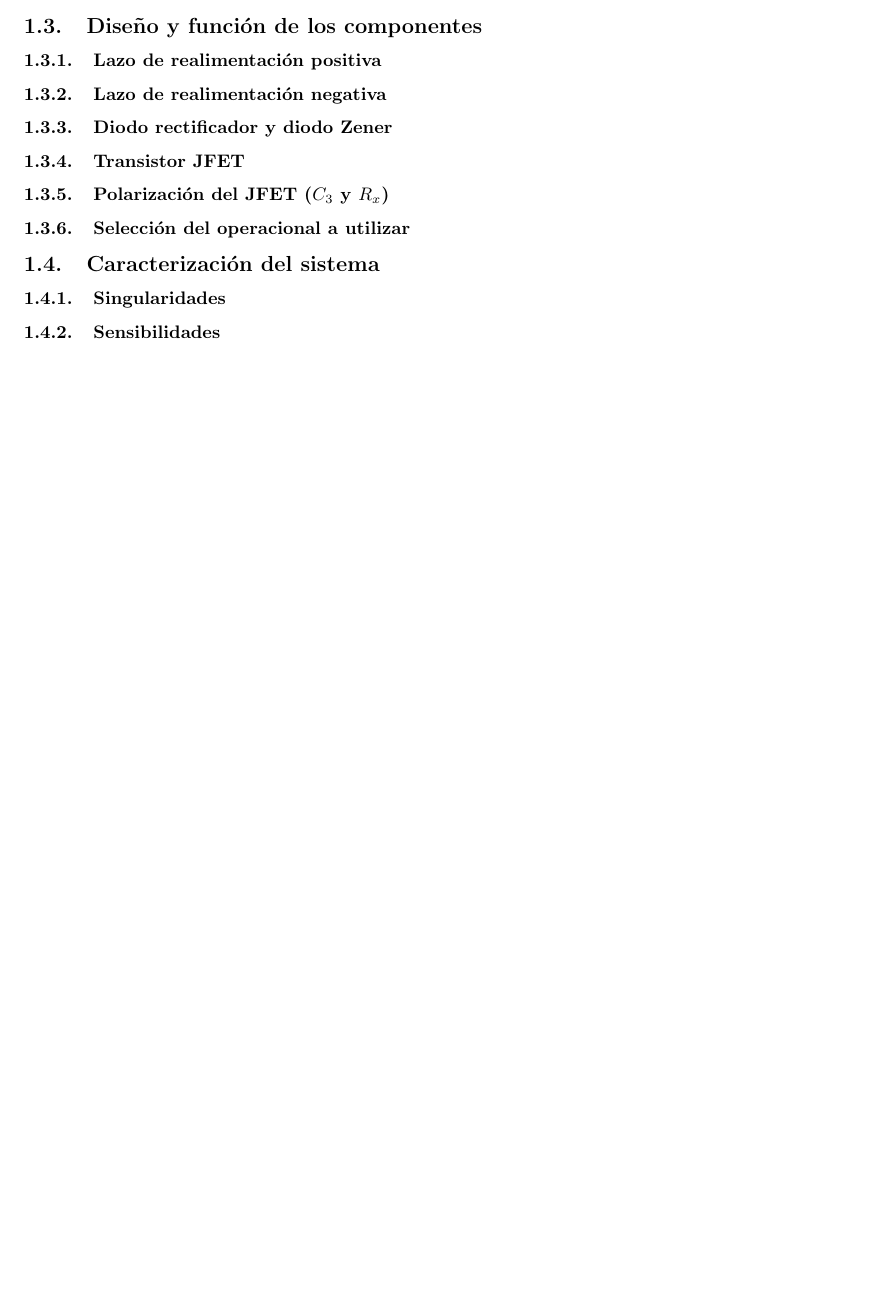
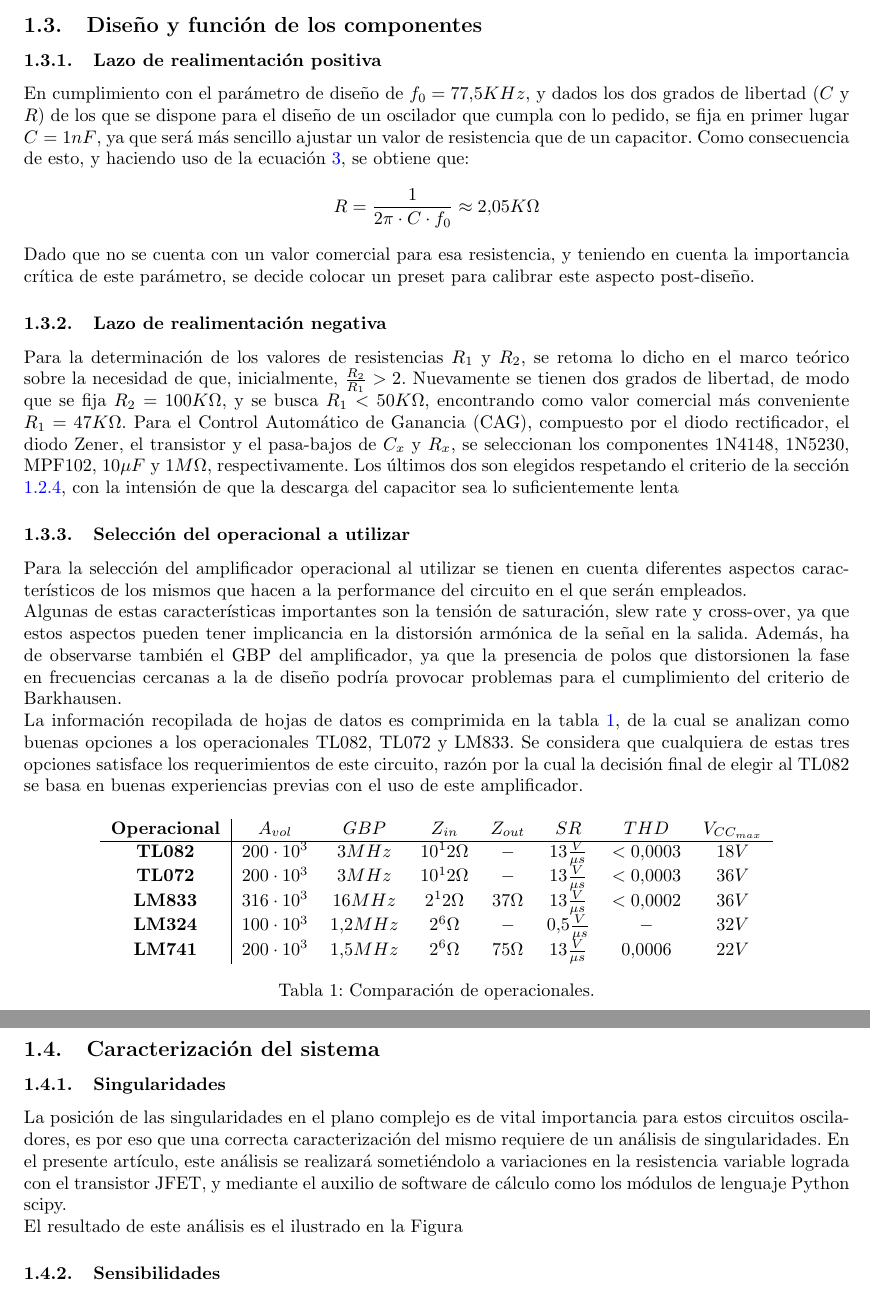
Before and after one commit to grupo-tc-volcan/TP6, a LaTeX document (Informe/informe.tex, which reads Informe/ej1.tex): part of page 6 of 8 before the commit and two parts of pages 6 and 7 of 9 after it, the two joined at a grey line, cut so that both start at the same text, the shorter picture padded with empty space. Compiled offline with pdfLaTeX.

Commit message:
Characterisation half way through

```diff
--- a/Informe/ej1.tex
+++ b/Informe/ej1.tex
@@ -112,27 +144,65 @@ logra colocando valores altos de $R_x$.
 
 \subsection{Diseño y función de los componentes}
 \subsubsection{Lazo de realimentación positiva}
+En cumplimiento con el parámetro de diseño de $f_0 = 77.5KHz$, y dados los dos grados de libertad ($C$ y $R$) de los que se dispone para el diseño de un
+oscilador que cumpla con lo pedido, se fija en primer lugar $C = 1nF$, ya que será más sencillo ajustar un valor de resistencia que de un capacitor.
+Como consecuencia de esto, y haciendo uso de la ecuación \ref{eq:osc_freq_ex1}, se obtiene que:
+\begin{align*}
+    & R = \frac{1}{2\pi \cdot C \cdot f_0} \approx 2.05K\Omega
+\end{align*}
 
+Dado que no se cuenta con un valor comercial para esa resistencia, y teniendo en cuenta la importancia crítica de este parámetro, se decide colocar un
+preset para calibrar este aspecto post-diseño.
 
 
 \subsubsection{Lazo de realimentación negativa}
-
-
-\subsubsection{Diodo rectificador y diodo Zener}
-
-
-\subsubsection{Transistor JFET}
-
-
-\subsubsection{Polarización del JFET ($C_3$ y $R_x$)}
+Para la determinación de los valores de resistencias $R_1$ y $R_2$, se retoma lo dicho en el marco teórico sobre la necesidad de que, inicialmente,
+$\frac{R_2}{R_1} > 2$.
+Nuevamente se tienen dos grados de libertad, de modo que se fija $R_2 = 100K\Omega$, y se busca $R_1 < 50K\Omega$, encontrando como valor comercial más
+conveniente $R_1 = 47K\Omega$.
+Para el Control Automático de Ganancia (CAG), compuesto por el diodo rectificador, el diodo Zener, el transistor y el pasa-bajos de $C_x$ y $R_x$,
+se seleccionan los componentes 1N4148, 1N5230, MPF102, $10\mu F$ y $1M\Omega$, respectivamente.
+Los últimos dos son elegidos respetando el criterio de la sección \ref{sec:r_x_c_x_ex1}, con la intensión de que la descarga del capacitor sea lo
+suficientemente lenta
 
 
 \subsubsection{Selección del operacional a utilizar}
+Para la selección del amplificador operacional al utilizar se tienen en cuenta diferentes aspectos característicos de los mismos que hacen a la
+performance del circuito en el que serán empleados.
+
+Algunas de estas características importantes son la tensión de saturación, slew rate y cross-over, ya que estos aspectos pueden tener implicancia en la
+distorsión armónica de la señal en la salida.
+Además, ha de observarse también el GBP del amplificador, ya que la presencia de polos que distorsionen la fase en frecuencias cercanas a la de diseño
+podría provocar problemas para el cumplimiento del criterio de Barkhausen.
+
+La información recopilada de hojas de datos es comprimida en la tabla \ref{tab:opamp_comparison_ex1}, de la cual se analizan como buenas opciones a los
+operacionales TL082, TL072 y LM833.
+Se considera que cualquiera de estas tres opciones satisface los requerimientos de este circuito, razón por la cual la decisión final de elegir al TL082
+se basa en buenas experiencias previas con el uso de este amplificador.
+\begin{table}[H]
+    \centering
+    \begin{tabular}{c|ccccccc}
+    \textbf{Operacional} & \textbf{$A_{vol}$} & \textbf{$GBP$} & \textbf{$Z_{in}$} & \textbf{$Z_{out}$} & \textbf{$SR$}         & \textbf{$THD$} & \textbf{$V_{CC_{max}}$} \\ \hline
+    \textbf{TL082}       & $200 \cdot 10^3$   & $3MHz$         & $10^12\Omega$     & $-$                & $13 \frac{V}{\mu s}$  & $< 0.0003$     & $18V$                   \\
+    \textbf{TL072}       & $200 \cdot 10^3$   & $3MHz$         & $10^12\Omega$     & $-$                & $13 \frac{V}{\mu s}$  & $< 0.0003$     & $36V$                   \\
+    \textbf{LM833}       & $316 \cdot 10^3$   & $16MHz$        & $2^12\Omega$      & $37\Omega$         & $13 \frac{V}{\mu s}$  & $< 0.0002$     & $36V$                   \\
+    \textbf{LM324}       & $100 \cdot 10^3$   & $1.2MHz$       & $2^6\Omega$       & $-$                & $0.5 \frac{V}{\mu s}$ & $-$            & $32V$                   \\
+    \textbf{LM741}       & $200 \cdot 10^3$   & $1.5MHz$       & $2^6\Omega$       & $75\Omega$         & $13 \frac{V}{\mu s}$  & $0.0006$       & $22V$
+    \end{tabular}
+    \caption{Comparación de operacionales.}
+    \label{tab:opamp_comparison_ex1}
+\end{table}
 
 
 
 \subsection{Caracterización del sistema}
 \subsubsection{Singularidades}
+La posición de las singularidades en el plano complejo es de vital importancia para estos circuitos osciladores, es por eso que una correcta caracterización
+del mismo requiere de un análisis de singularidades.
+En el presente artículo, este análisis se realizará sometiéndolo a variaciones en la resistencia variable lograda con el transistor JFET, y mediante el
+auxilio de software de cálculo como los módulos de lenguaje Python scipy.
+
+El resultado de este análisis es el ilustrado en la Figura
 
 
 \subsubsection{Sensibilidades}
```
Also changed, not shown: Informe/informe.pdf, Informe/ej1.tex (38 more changed lines), 3 other files.
